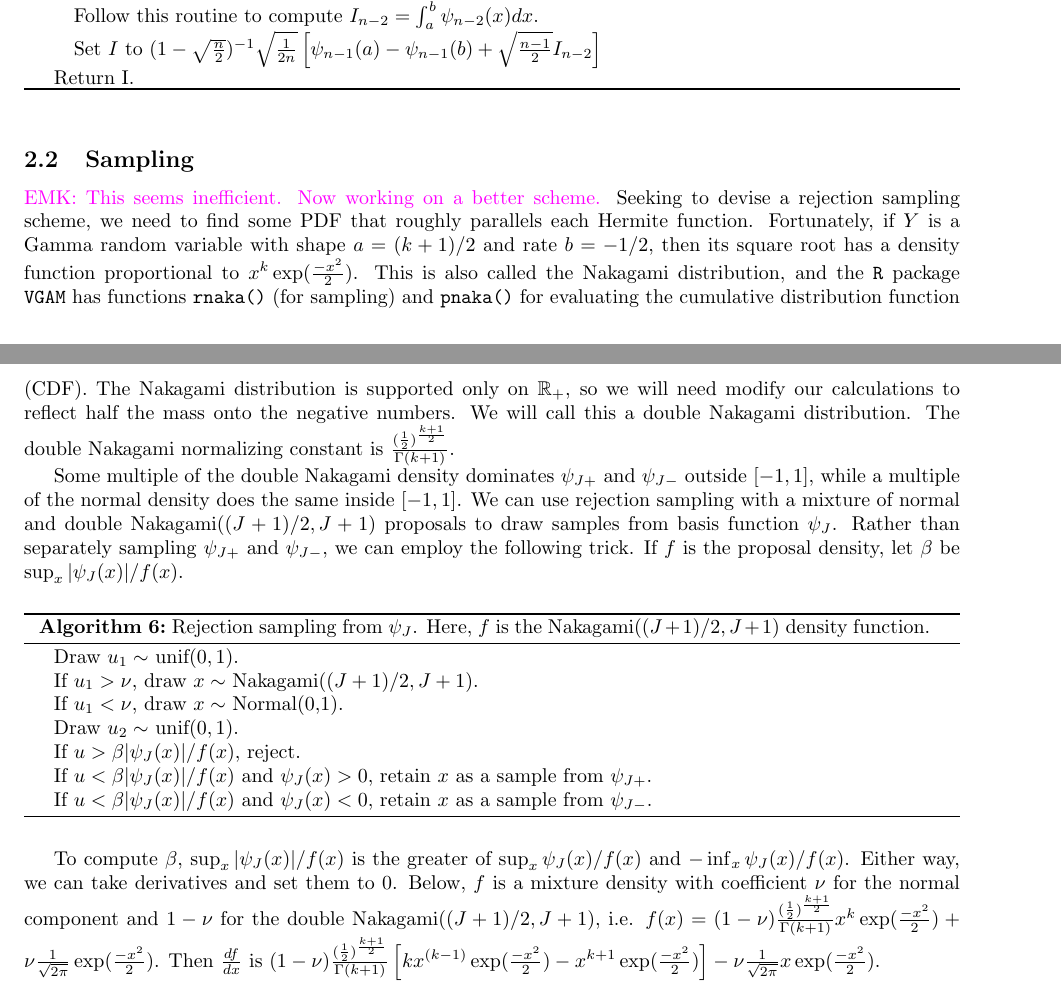
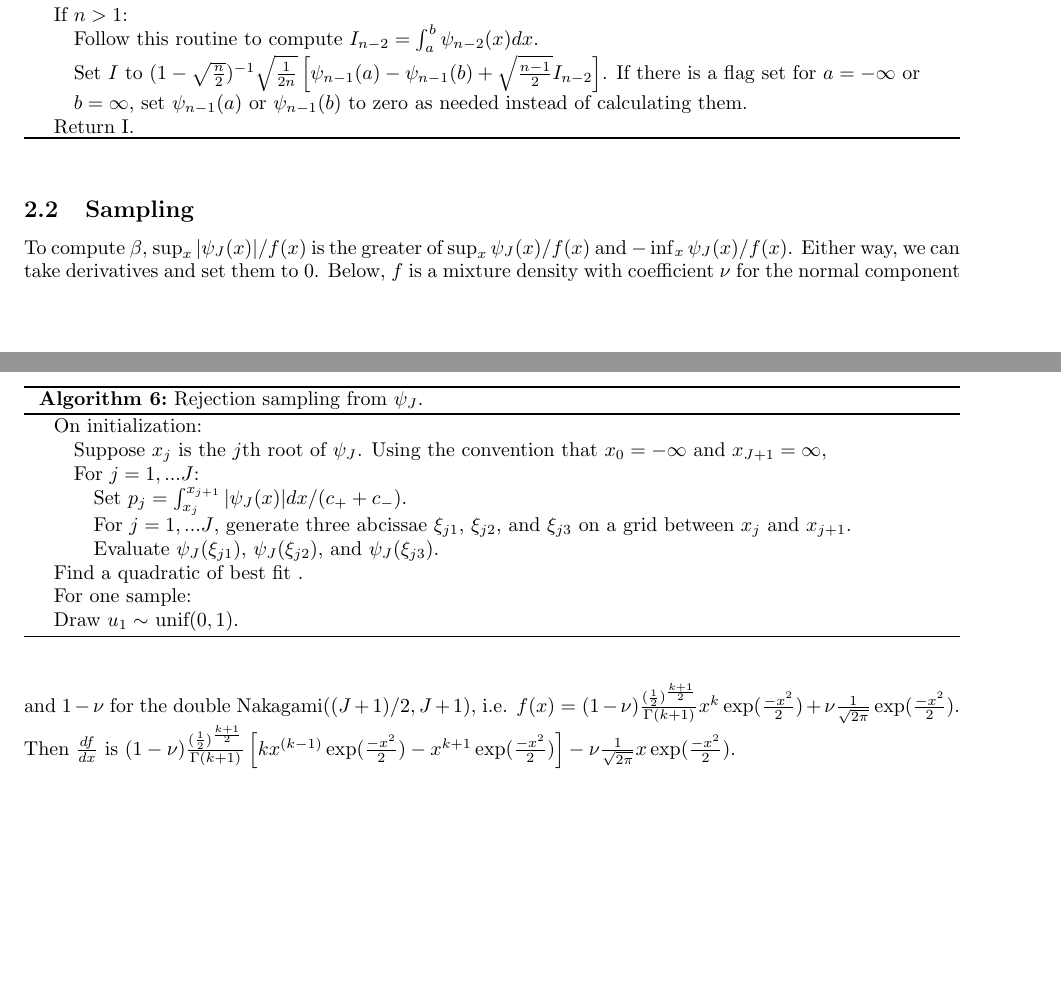
Before and after one commit to ekernf01/BEMC, a LaTeX paper (BEMC/BEMC.tex): two parts of pages 6 and 7 of 7, joined at a grey line, cut at the place of the change, the shorter picture padded with empty space. The pictures show the PDF file BEMC/BEMC.pdf that the author committed with the source.

Commit message:
Deleted rejection scheme with Nakagami
Began writing rejection scheme with piece-wise exponential and
Epanechnikov densities.

```diff
--- a/BEMC/BEMC.tex
+++ b/BEMC/BEMC.tex
@@ -252,6 +252,7 @@ Rearranging the last line, we have a recurrence relation for the integrals we ne
 
 \begin{algorithm}[h]
 \caption{Computing $\int_a^b \psi_n(x)dx$}
+If $a=-\infty$ or $b=\infty$, set a flag.
 If $n$ is $0$:\\
 \Indp
 Set $I=\int_a^b \pi^{-\frac{1}{4}}e^{\frac{-x^2}{2}} dx$ by re-scaling output from a built-in normal distribution CDF calculator.\\
@@ -263,46 +264,41 @@ Set $I=\int_a^b \sqrt{2} \pi^{-\frac{1}{4}}xe^{\frac{-x^2}{2}}dx$ by re-scaling
 If $n>1$:\\
 \Indp
 Follow this routine to compute $I_{n-2}=\int_a^b \psi_{n-2}(x)dx$.\\
-Set $I$ to $(1-\sqrt{\frac{n}{2}})^{-1}\sqrt{\frac{1}{2n}} \left[ \psi_{n-1}(a)-\psi_{n-1}(b) + \sqrt{\frac{n-1}{2}}I_{n-2}\right]$\\
+Set $I$ to $(1-\sqrt{\frac{n}{2}})^{-1}\sqrt{\frac{1}{2n}} \left[ \psi_{n-1}(a)-\psi_{n-1}(b) + \sqrt{\frac{n-1}{2}}I_{n-2}\right]$. If there is a flag set for $a=-\infty$ or $b=\infty$, set $\psi_{n-1}(a)$ or $\psi_{n-1}(b)$ to zero as needed instead of calculating them.\\
 \Indm
 Return I.\\
 \Indp
 \Indm
 \end{algorithm}
-
-
-
-%Fortunately, for related functions known as the probabilists' Hermite polynomials, $\int_{a}^b He_n(x)e^{\frac{-x^2}{2}}dx=-He_{n+1}(x)e^{\frac{-x^2}{2}}$ \cite{hermite_integrate}.
-%terms of the form $x^k\exp(\frac{-x^2}{2})$. , so $\int_{x_1}^{x_2} x^k\exp(\frac{-x^2}{2})$ is $\frac{ \Gamma(k+1)}{(\frac{1}{2})^{\frac{k+1}{2}}}$ times \texttt{pnaka(x$_2$, shape=(k+1)/2, rate=k+1)-pnaka(x$_1$, shape=(k+1)/2, rate=k+1)}.
+%
+%-----------------Nakagami Material---------------------
+%
+%Fortunately, if $Y$ is a Gamma random variable with shape $a = (k+1)/2$ and rate $b=-1/2$, then its square root has a density function proportional to $x^k\exp(\frac{-x^2}{2})$. This is also called the Nakagami distribution, and the \texttt{R} package \texttt{VGAM} has functions \texttt{rnaka()} (for sampling) and \texttt{pnaka()} for evaluating the cumulative distribution function (CDF). The Nakagami distribution is supported only on $\mathbb{R}_+$, so we will need modify our calculations to reflect half the mass onto the negative numbers. We will call this a double Nakagami distribution. The double Nakagami normalizing constant is $\frac{(\frac{1}{2})^{\frac{k+1}{2}}}{ \Gamma(k+1)}$.
 
 \subsection{Sampling}
-\EMK{This seems inefficient. Now working on a better scheme.}
-Seeking to devise a rejection sampling scheme, we need to find some PDF that roughly parallels each Hermite function. Fortunately, if $Y$ is a Gamma random variable with shape $a = (k+1)/2$ and rate $b=-1/2$, then its square root has a density function proportional to $x^k\exp(\frac{-x^2}{2})$. This is also called the Nakagami distribution, and the \texttt{R} package \texttt{VGAM} has functions \texttt{rnaka()} (for sampling) and \texttt{pnaka()} for evaluating the cumulative distribution function (CDF). The Nakagami distribution is supported only on $\mathbb{R}_+$, so we will need modify our calculations to reflect half the mass onto the negative numbers. We will call this a double Nakagami distribution. The double Nakagami normalizing constant is $\frac{(\frac{1}{2})^{\frac{k+1}{2}}}{ \Gamma(k+1)}$.
 
-Some multiple of the double Nakagami density dominates $\psi_{J+}$ and $\psi_{J-}$ outside $[-1,1]$, while a multiple of the normal density does the same inside $[-1,1]$. We can use rejection sampling with a mixture of normal and double Nakagami($(J+1)/2, J+1$) proposals to draw samples from basis function $\psi_J$. Rather than separately sampling $\psi_{J+}$ and $\psi_{J-}$, we can employ the following trick. If $f$ is the proposal density, let $\beta$ be $\sup_x |\psi_{J}(x)|/f(x)$.
+\EMK{The Epanechnikov kernel has density $0.75(1−u^2)$, CDF $0.25(2+3u−u^3)$, and inverse CDF $2sin(arcsin(2z-1)/3)$.}
 
 \begin{algorithm}[h]
-\caption{Rejection sampling from $\psi_{J}$. Here, $f$ is the Nakagami($(J+1)/2, J+1$) density function.}
+\caption{Rejection sampling from $\psi_{J}$.}
+On initialization:\\
+\Indp
+Suppose $x_{j}$ is the $j$th root of $\psi_{J}$. Using the convention that $x_{0}=-\infty$ and $x_{J+1}=\infty$, \\
+For $j=1,...J$:\\
+\Indp
+Set $p_j=\int_{x_{j}}^{x_{j+1}}|\psi_{J}(x)|dx/(c_+ + c_-)$.\\
+For $j=1,...J$,
+\Indp
+\EMK{If it $x_{j}$ to ${x_{j+1}$ is a finite interval, find a quadratic (see note above) and draw proposals from that. If it's infinite, use a shifted exponential or gamma. Need to find $M_j$, the sup on $x_{j}$ to ${x_{j+1}$ of $|\phi_J|/proposal$, and probably need to optimize the proposal parameters.\\
+\Indm
+\Indm
+\Indm
+
+For one sample:\\
+Draw $j$ from $0$, ... , $J$ with probability $p_j$.\\
 Draw $u_1\sim$ unif($0,1$). \\
-If $u_1>\nu$, draw $x\sim$ Nakagami($(J+1)/2, J+1$).\\
-If $u_1<\nu$, draw $x\sim$ Normal(0,1).\\
-Draw $u_2\sim$ unif($0,1$). \\
-If $u>\beta|\psi_{J}(x)|/f(x)$, reject.\\
-If $u<\beta|\psi_{J}(x)|/f(x)$ and $\psi_{J}(x)>0$, retain $x$ as a sample from $\psi_{J+}$.\\
-If $u<\beta|\psi_{J}(x)|/f(x)$ and $\psi_{J}(x)<0$, retain $x$ as a sample from $\psi_{J-}$.\\
-\Indp
-\Indm
+
 \end{algorithm}
-
-To compute $\beta$, $\sup_x |\psi_{J}(x)|/f(x)$ is the greater of $\sup_x \psi_{J}(x)/f(x)$ and $-\inf_x \psi_{J}(x)/f(x)$. Either way, we can take derivatives and set them to 0. Below, $f$ is a mixture density with coefficient $\nu$ for the normal component and $1-\nu$ for the double Nakagami($(J+1)/2, J+1$), i.e. $f(x) = (1-\nu)\frac{(\frac{1}{2})^{\frac{k+1}{2}}}{ \Gamma(k+1)} x^k\exp(\frac{-x^2}{2}) + \nu \frac{1}{\sqrt{2\pi}}\exp(\frac{-x^2}{2})$. Then $\frac{df}{dx}$ is $(1-\nu)\frac{(\frac{1}{2})^{\frac{k+1}{2}}}{ \Gamma(k+1)} \left[ kx^{(k-1)}\exp(\frac{-x^2}{2}) -x^{k+1}\exp(\frac{-x^2}{2})  \right] - \nu \frac{1}{\sqrt{2\pi}}x\exp(\frac{-x^2}{2})$.
-
-\begin{align*}
-\frac{d}{dx} \psi_{J}(x)/f(x)&=\frac{f(x)\psi_{J}'(x)-f'(x)\psi_{J}(x)}{f(x)^2}\\
-\end{align*}
-
-
-
-
 
 
 \section{Proof of Correctness}
```
Also changed, not shown: BEMC/BEMC.pdf, 3 other files.
